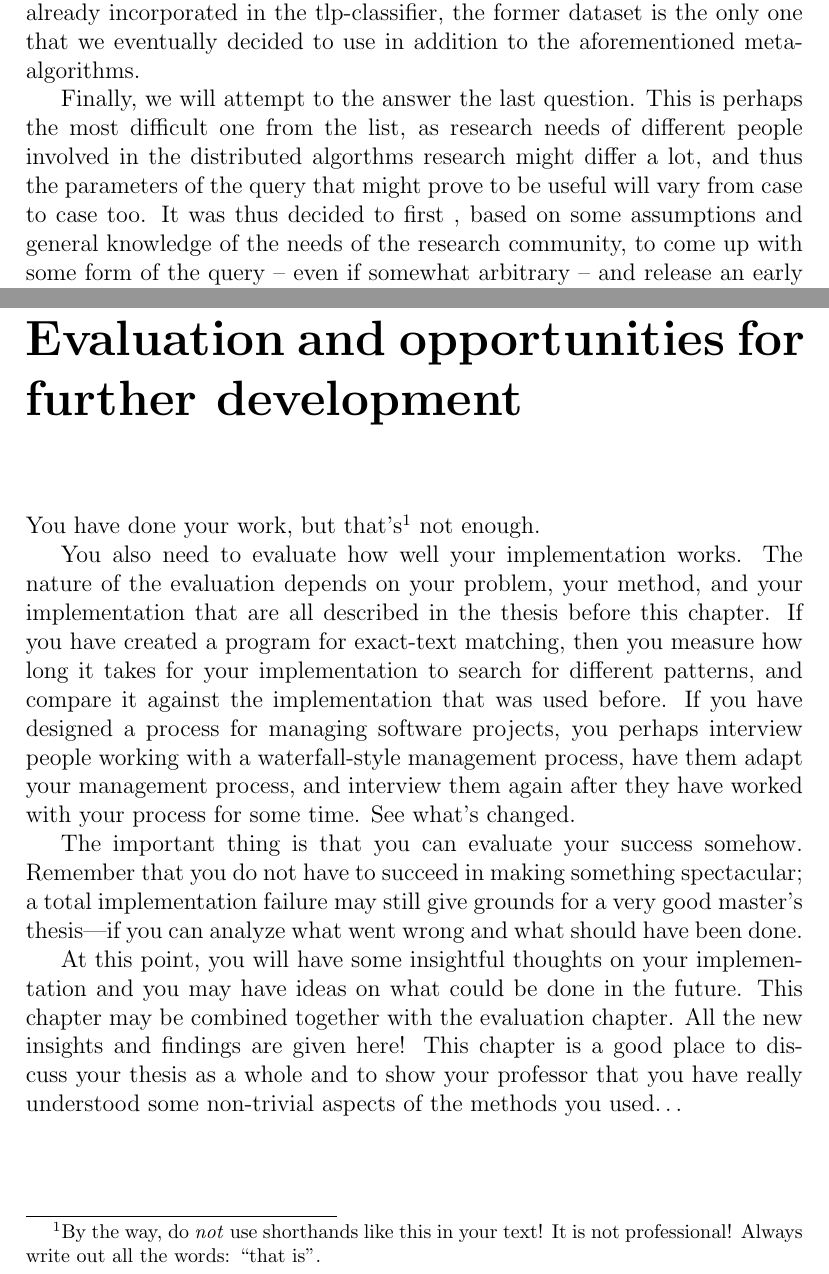
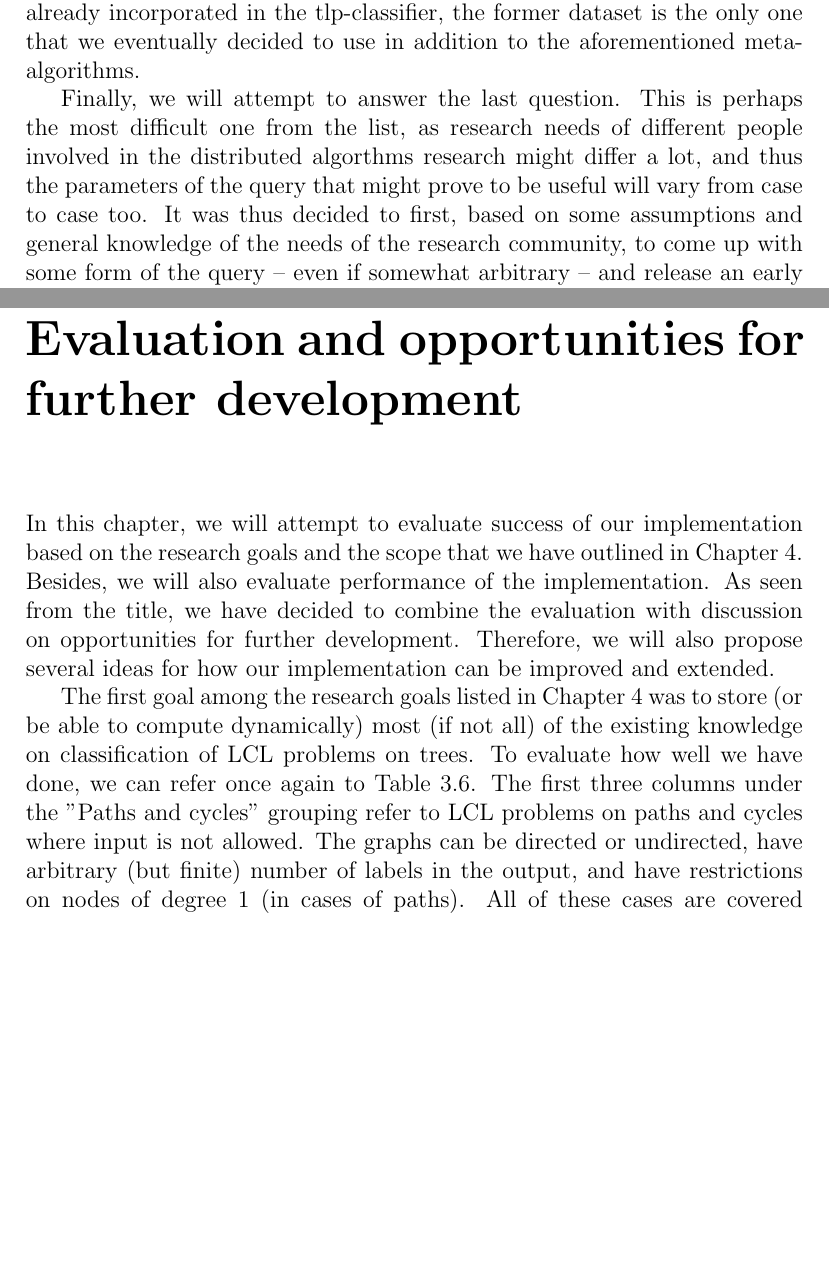
Before and after one commit to AleksTeresh/lcl-classifier, a LaTeX thesis (report/thesis-example.tex, which reads report/4methods.tex, report/6evaluation.tex): two parts of pages 42 and 56 of 63, joined at a grey line, cut so that both start at the same text, the shorter picture padded with empty space. Compiled offline with pdfLaTeX.

Commit message:
text: initial outline of evaluation chapter

```diff
--- a/report/4methods.tex
+++ b/report/4methods.tex
@@ -59,13 +59,13 @@ unrooted $(2, 2)$-biregular and $(3, 2)$-biregular trees, which is a part of the
 the former dataset is the only one that we eventually decided to use
 in addition to the aforementioned meta-algorithms.
 
-Finally, we will attempt to the answer the last question.
+Finally, we will attempt to answer the last question.
 This is perhaps the most difficult one from the list,
 as research needs of different people involved in
 the distributed algorthms research might differ a lot, and thus
 the parameters of the query that might prove to be useful
-will vary from case to case too. It was thus decided to first
-, based on some assumptions and general knowledge of the
+will vary from case to case too. It was thus decided to first,
+based on some assumptions and general knowledge of the
 needs of the research community, to come up with some form of the
 query -- even if somewhat arbitrary -- and release an early version
 of the software as soon as possible to allow people on the
--- a/report/6evaluation.tex
+++ b/report/6evaluation.tex
@@ -1,18 +1,18 @@
 \chapter{Evaluation and opportunities for further development}
 \label{chapter:evaluation}
 
-You have done your work, but that's\footnote{By the way, do \emph{not} use
-shorthands like this in your text! It is not professional! Always write out all
-the words: ``that is''.} not enough.
+In this chapter, we will attempt to evaluate success of our implementation
+based on the research goals and the scope that we have outlined in Chapter~\ref{chapter:methods}.
+Besides, we will also evaluate performance of the implementation. As seen from the title,
+we have decided to combine the evaluation with discussion on opportunities for further
+development. Therefore, we will also propose several ideas for how our implementation
+can be improved and extended.
 
-You also need to evaluate how well your implementation works.  The
-nature of the evaluation depends on your problem, your method, and
-your implementation that are all described in the thesis before this
-chapter.  If you have created a program for exact-text matching, then
-you measure how long it takes for your implementation to search for
-different patterns, and compare it against the implementation that was
-used before.  If you have designed a process for managing software
-projects, you perhaps interview people working with a waterfall-style
-management process, have them adapt your management process, and
-interview them again after they have worked with your process for some
-time. See what's changed.
+The first goal among the research goals listed in Chapter~\ref{chapter:methods}
+was to store (or be able to compute dynamically) most
+(if not all) of the existing knowledge on classification of LCL problems on trees.
+To evaluate how well we have done, we can refer once again to Table~\ref{table:summary}.
+The first three columns under the "Paths and cycles" grouping refer to LCL problems on
+paths and cycles where input is not allowed. The graphs can be directed or undirected,
+have arbitrary (but finite) number of labels in the output, and have restrictions
+on nodes of degree 1 (in cases of paths). All of these cases are covered by
@@ -19,15 +29,34 @@ time. See what's changed.
 
-The important thing is that you can evaluate your success somehow.
-Remember that you do not have to succeed in making something spectacular; a
-total implementation failure may still give grounds for a very good master's
-thesis---if you can analyze what went wrong and what should have been
-done.
+% store most/all existing knowledge about complexity of LCL problems on Trees
+% Does it work on all trees?
+
+% get Complexity of a problem X
+
+% return all problems on e.g. binary rooted trees that have complexity e.g. log* N
+
+% references to sources
 
 
-At this point, you will have some insightful thoughts on your
-implementation and you may have ideas on what could be done in the
-future. This chapter may be combined together with the evaluation
-chapter. All the new insights and findings are given here!  This
-chapter is a good place to discuss your thesis as a whole and to show
-your professor that you have really understood some non-trivial
-aspects of the methods you used\ldots
+% all meta-algorithms used?
+  % RE (label limitations?)
+  % cycle-path classifier
+  % binary label classifier (Rust implementation by Dennis)
+  % TLP classifier (degree limitations?)
+  % rooted tree classifier (by Jan) (only binary?)
+  % BRT dataset
+
+
+% currently label count is UB. People want to be able to specify a LB for labels used
+% people want to query for only fixed-points problems
+% people want to query for problems of exact constant complexity
+% restrictions on what output nodes can produce is currently somewhat limited (at least there is no differentiation between active/passive nodes)
+
+
+% speed of classifying a problems
+
+% speed of getting batch query resutls
+
+% speed of batch classification
+
+% number of preclassified problems in the database
+   % how many of them are not trivially classified
```
Also changed, not shown: report/3environment.tex (+1 -0 lines), report/4methods.tex (2 more changed lines), report/6evaluation.tex (10 more changed lines).
